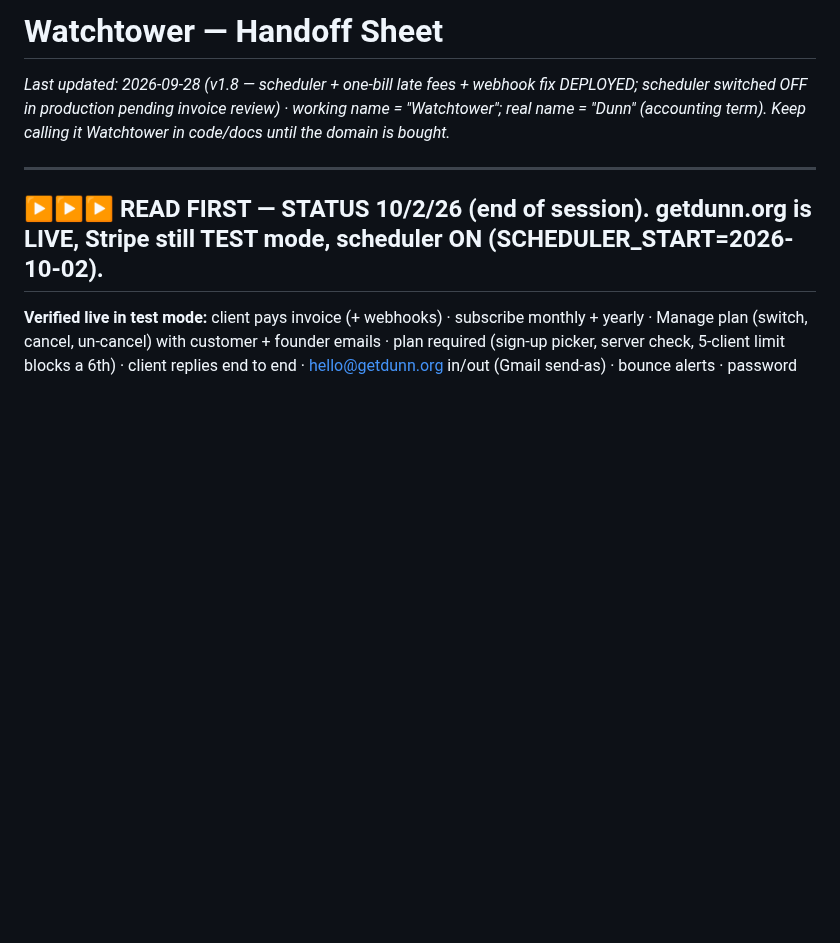
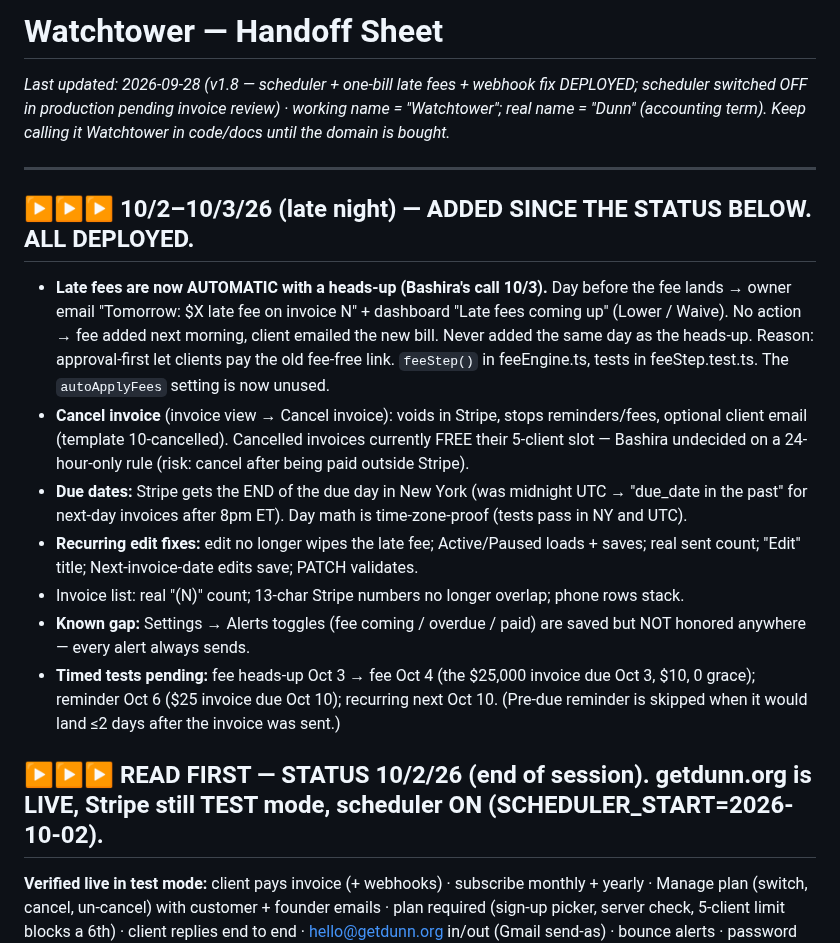
Before and after one commit to bxwebb-cyber/watchtower, a Markdown page: HANDOFF.md, the part around the change. Rendered like a GitHub page; blank space fills up the shorter version.

Commit message:
Handoff: 10/3 changes (automatic fees with heads-up, cancel, due dates, recurring edit)
Co-Authored-By: Claude Opus 5.5 <noreply@anthropic.com>

```diff
--- a/HANDOFF.md
+++ b/HANDOFF.md
@@ -2,6 +2,15 @@
 _Last updated: 2026-09-28 (v1.8 — scheduler + one-bill late fees + webhook fix DEPLOYED; scheduler switched OFF in production pending invoice review) · working name = "Watchtower"; real name = "Dunn" (accounting term). Keep calling it Watchtower in code/docs until the domain is bought._
 
 ---
+
+## ▶▶▶ 10/2–10/3/26 (late night) — ADDED SINCE THE STATUS BELOW. ALL DEPLOYED.
+- **Late fees are now AUTOMATIC with a heads-up (Bashira's call 10/3).** Day before the fee lands → owner email "Tomorrow: $X late fee on invoice N" + dashboard "Late fees coming up" (Lower / Waive). No action → fee added next morning, client emailed the new bill. Never added the same day as the heads-up. Reason: approval-first let clients pay the old fee-free link. `feeStep()` in feeEngine.ts, tests in feeStep.test.ts. The `autoApplyFees` setting is now unused.
+- **Cancel invoice** (invoice view → Cancel invoice): voids in Stripe, stops reminders/fees, optional client email (template 10-cancelled). Cancelled invoices currently FREE their 5-client slot — Bashira undecided on a 24-hour-only rule (risk: cancel after being paid outside Stripe).
+- **Due dates:** Stripe gets the END of the due day in New York (was midnight UTC → "due_date in the past" for next-day invoices after 8pm ET). Day math is time-zone-proof (tests pass in NY and UTC).
+- **Recurring edit fixes:** edit no longer wipes the late fee; Active/Paused loads + saves; real sent count; "Edit" title; Next-invoice-date edits save; PATCH validates.
+- Invoice list: real "(N)" count; 13-char Stripe numbers no longer overlap; phone rows stack.
+- **Known gap:** Settings → Alerts toggles (fee coming / overdue / paid) are saved but NOT honored anywhere — every alert always sends.
+- **Timed tests pending:** fee heads-up Oct 3 → fee Oct 4 (the $25,000 invoice due Oct 3, $10, 0 grace); reminder Oct 6 ($25 invoice due Oct 10); recurring next Oct 10. (Pre-due reminder is skipped when it would land ≤2 days after the invoice was sent.)
 
 ## ▶▶▶ READ FIRST — STATUS 10/2/26 (end of session). getdunn.org is LIVE, Stripe still TEST mode, scheduler ON (SCHEDULER_START=2026-10-02).
 
```
